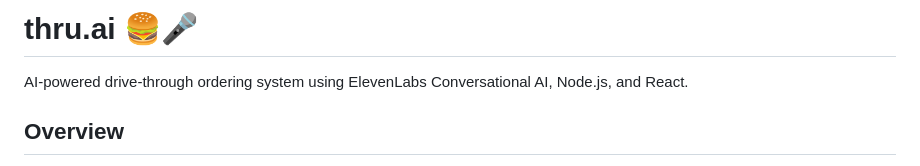
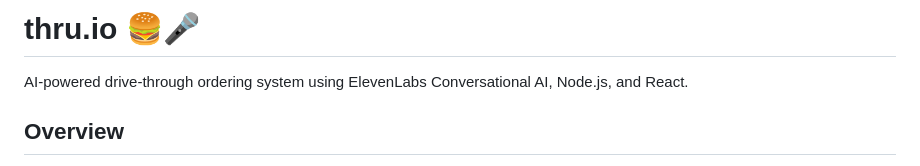
Before and after one commit to Erunixz/thru.ai, a Markdown page: README.md, the part around the change. Drawn GitHub-style.

```diff
--- a/README.md
+++ b/README.md
@@ -1,4 +1,4 @@
-# thru.ai 🍔🎤
+# thru.io 🍔🎤
 
 AI-powered drive-through ordering system using ElevenLabs Conversational AI, Node.js, and React.
 
```
